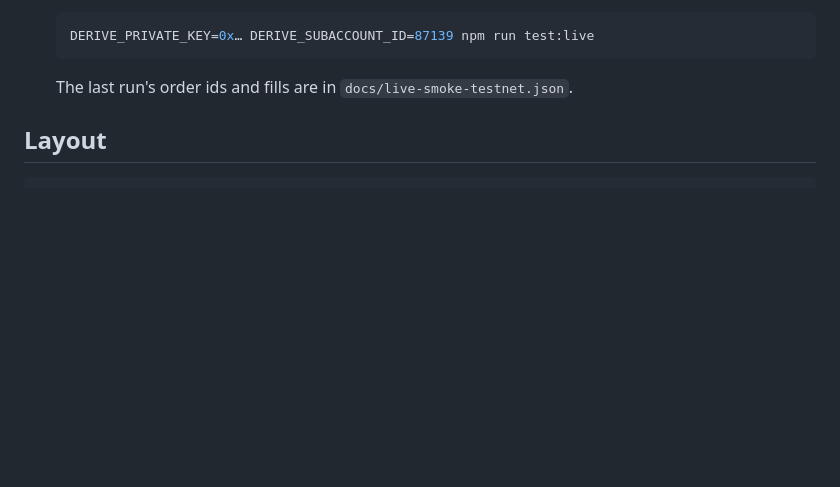
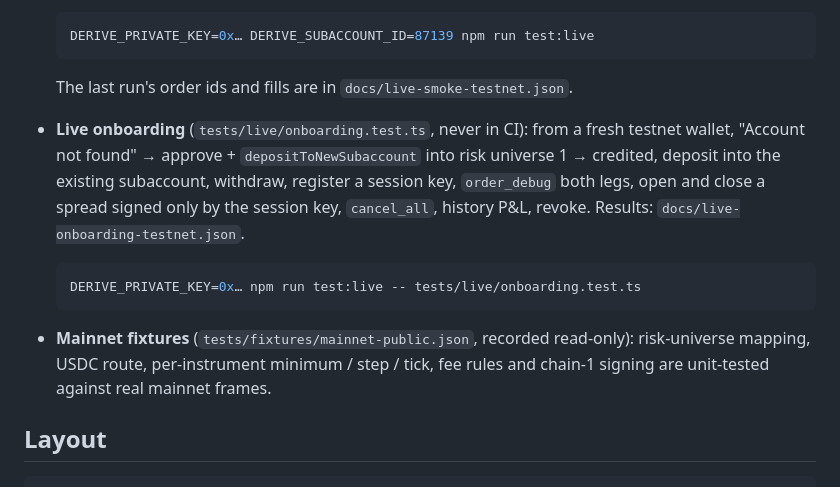
Before and after one commit to Hasen1506/Plain-English-Options, a Markdown page: README.md, the part around one of its changes. Drawn GitHub-style; blank space fills up the shorter version.

````diff
--- a/README.md
+++ b/README.md
@@ -59,6 +66,12 @@ npm run test:live      # opt-in, real testnet orders, see below
   ```
 
   The last run's order ids and fills are in `docs/live-smoke-testnet.json`.
+- **Live onboarding** (`tests/live/onboarding.test.ts`, never in CI): from a fresh testnet wallet, "Account not found" → approve + `depositToNewSubaccount` into risk universe 1 → credited, deposit into the existing subaccount, withdraw, register a session key, `order_debug` both legs, open and close a spread signed only by the session key, `cancel_all`, history P&L, revoke. Results: `docs/live-onboarding-testnet.json`.
+
+  ```bash
+  DERIVE_PRIVATE_KEY=0x… npm run test:live -- tests/live/onboarding.test.ts
+  ```
+- **Mainnet fixtures** (`tests/fixtures/mainnet-public.json`, recorded read-only): risk-universe mapping, USDC route, per-instrument minimum / step / tick, fee rules and chain-1 signing are unit-tested against real mainnet frames.
 
 ## Layout
 
````
Also changed, not shown: other parts of README.md (+21 -3 lines).
